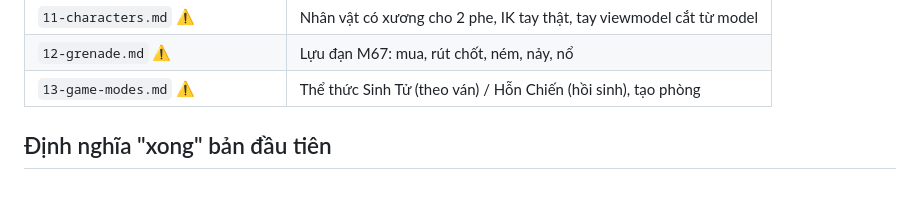
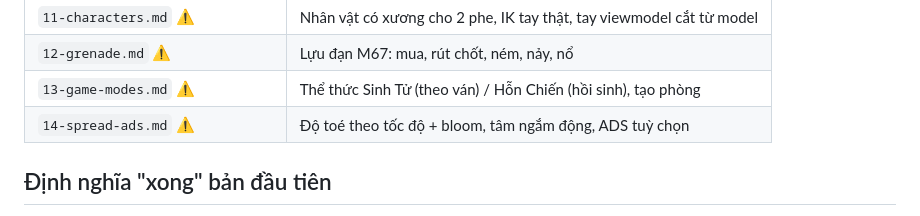
Before and after one commit to chuongdang/fps-web, a Markdown page: plan/00-overview.md, the part around the change. Rendered like a GitHub page.

```diff
--- a/plan/00-overview.md
+++ b/plan/00-overview.md
@@ -138,6 +138,7 @@ Quy tắc phải giữ khi chỉnh map:
 | `11-characters.md` ⚠️ | Nhân vật có xương cho 2 phe, IK tay thật, tay viewmodel cắt từ model |
 | `12-grenade.md` ⚠️ | Lựu đạn M67: mua, rút chốt, ném, nảy, nổ |
 | `13-game-modes.md` ⚠️ | Thể thức Sinh Tử (theo ván) / Hỗn Chiến (hồi sinh), tạo phòng |
+| `14-spread-ads.md` ⚠️ | Độ toé theo tốc độ + bloom, tâm ngắm động, ADS tuỳ chọn |
 
 ## Định nghĩa "xong" bản đầu tiên
 
```
Also changed, not shown: plan/14-spread-ads.md (added, +221 -0 lines), plan/PROGRESS.md (+10 -0 lines).
